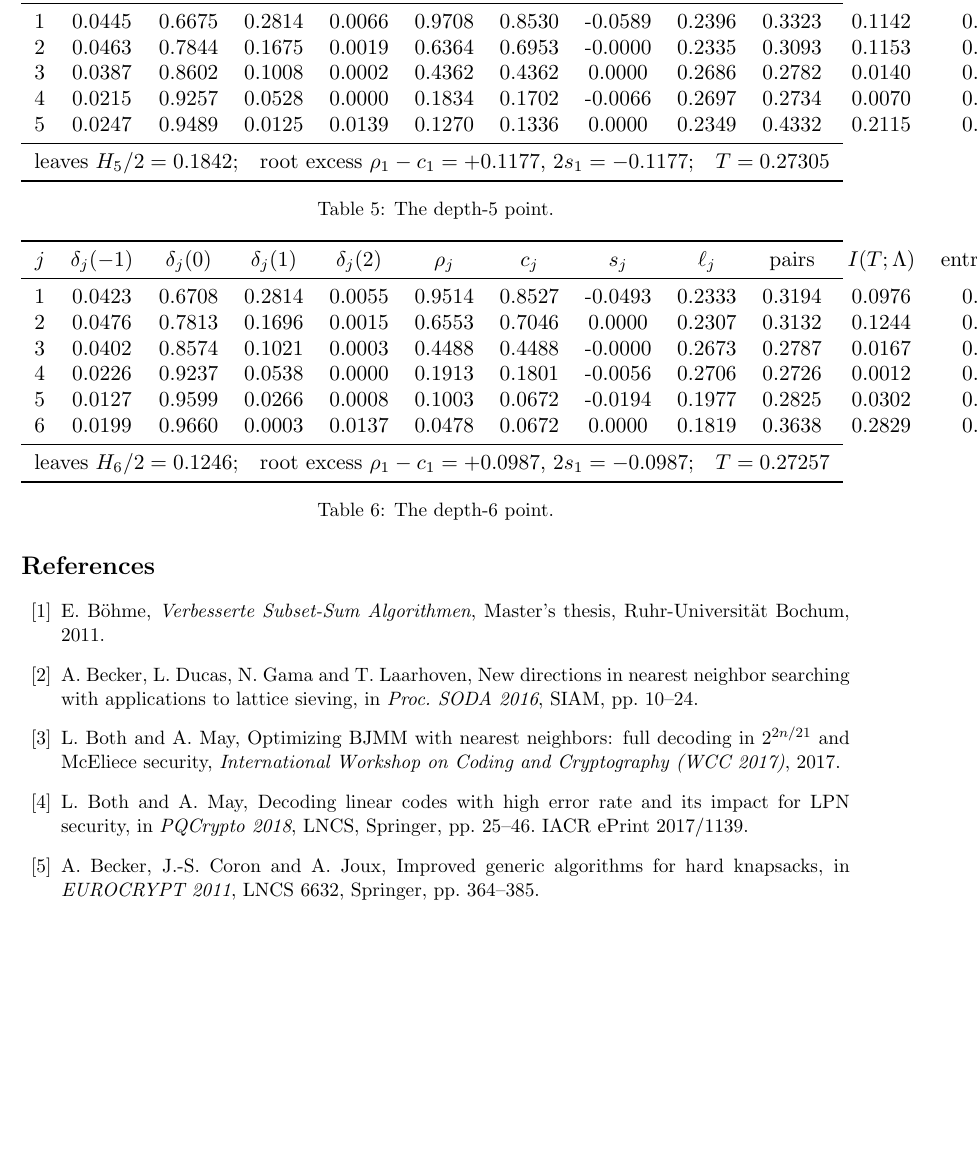
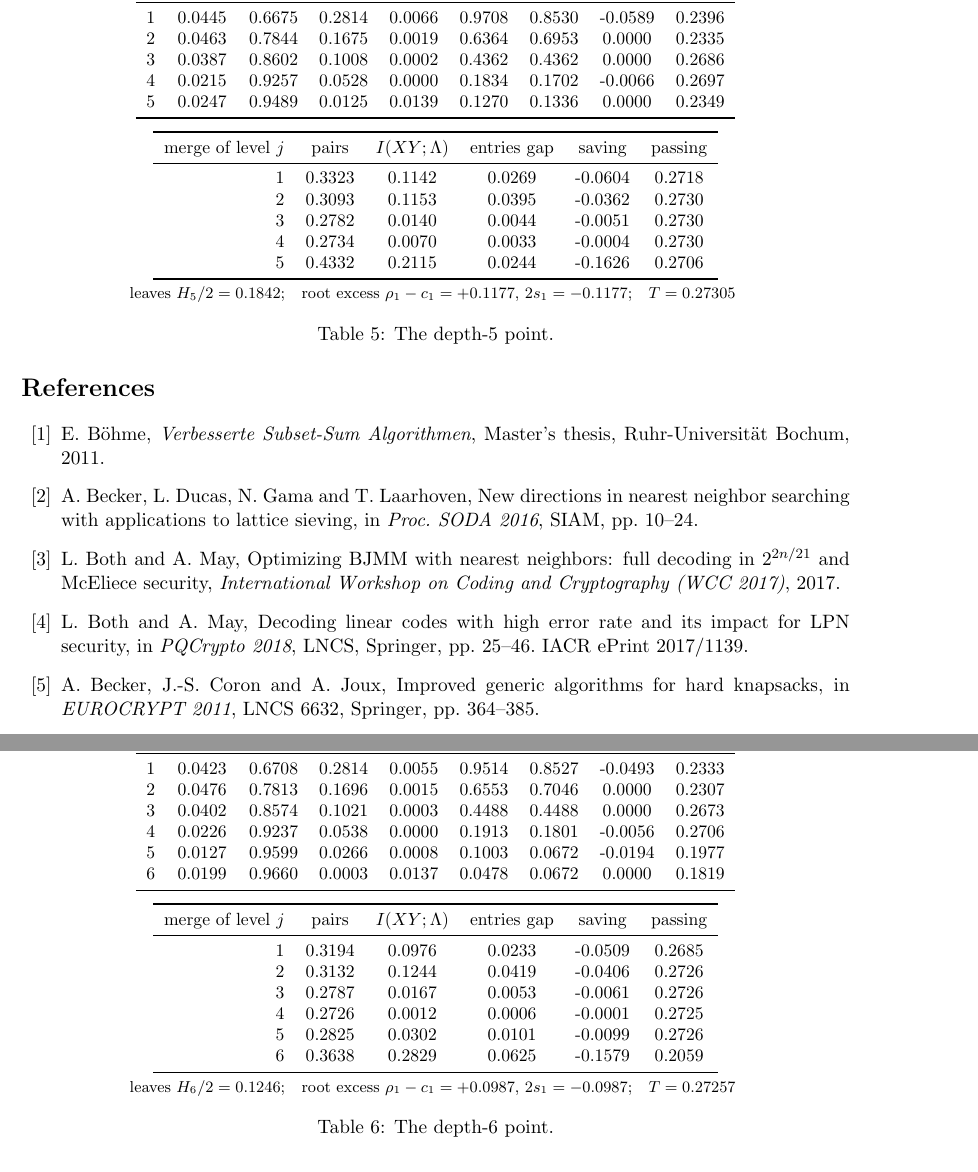
Before and after one commit to nickhg/subset-sum-with-lsh, a LaTeX paper (paper/main.tex, which reads paper/numbers.tex, paper/params_d5.tex, paper/params_d6.tex): part of page 9 of 10 before the commit and two parts of pages 9 and 10 of 10 after it, the two joined at a grey line, cut so that both start at the same text, the shorter picture padded with empty space. Compiled offline with pdfLaTeX.

Commit message:
Table 3 (and appendix parameter tables): split into level and merge tabulars at normal size; no resizebox
Co-Authored-By: Claude Opus 5.5 <noreply@anthropic.com>

```diff
--- a/paper/main.tex
+++ b/paper/main.tex
@@ -417,12 +417,12 @@ Table~\ref{tab:params4}). Points: \texttt{\Srcfive}, \texttt{\Srcsix}. All numbe
 survival-recursion accounting \texttt{floor/recursive\_floor.py} (variants S1/S2). Commit: \todo{hash}.
 \begin{table}[ht]
 \centering\small
-\resizebox{\textwidth}{!}{\input{params_d5}}
+\input{params_d5}
 \caption{The depth-5 point.}\label{tab:params5}
 \end{table}
 \begin{table}[ht]
 \centering\small
-\resizebox{\textwidth}{!}{\input{params_d6}}
+\input{params_d6}
 \caption{The depth-6 point.}\label{tab:params6}
 \end{table}
 
--- a/paper/numbers.tex
+++ b/paper/numbers.tex
@@ -57,8 +57,8 @@
 \newcommand{\TThreeFtwo}{\todo{run}}
 \newcommand{\TThreeFthree}{\todo{run}}
 \newcommand{\TThreeFfour}{0.2742}
-\newcommand{\TThreeFfive}{0.2742}
-\newcommand{\TThreeFsix}{0.2742}
+\newcommand{\TThreeFfive}{0.2732}
+\newcommand{\TThreeFsix}{0.2732}
 \newcommand{\TNineUone}{\todo{run}}
 \newcommand{\TNineUtwo}{\todo{run}}
 \newcommand{\TNineUthree}{\todo{run}}
--- a/paper/params_d5.tex
+++ b/paper/params_d5.tex
@@ -1,14 +1,29 @@
 % generated by floor/make_numbers.py from floor/runs/polish/gen_m4_5_f_11.npy
-\begin{tabular}{rcccccccccccccc}
+\begin{tabular}{rcccccccc}
 \toprule
-$j$ & $\delta_j(-1)$ & $\delta_j(0)$ & $\delta_j(1)$ & $\delta_j(2)$ & $\rho_j$ & $c_j$ & $s_j$ & $\ell_j$ & pairs & $I(T;\Lambda)$ & entries gap & saving & passing \\
+$j$ & $\delta_j(-1)$ & $\delta_j(0)$ & $\delta_j(1)$ & $\delta_j(2)$ & $\rho_j$ & $c_j$ & $s_j$ & $\ell_j$ \\
 \midrule
-1 & 0.0445 & 0.6675 & 0.2814 & 0.0066 & 0.9708 & 0.8530 & -0.0589 & 0.2396 & 0.3323 & 0.1142 & 0.0269 & -0.0604 & 0.2718 \\
-2 & 0.0463 & 0.7844 & 0.1675 & 0.0019 & 0.6364 & 0.6953 & -0.0000 & 0.2335 & 0.3093 & 0.1153 & 0.0395 & -0.0362 & 0.2730 \\
-3 & 0.0387 & 0.8602 & 0.1008 & 0.0002 & 0.4362 & 0.4362 & 0.0000 & 0.2686 & 0.2782 & 0.0140 & 0.0044 & -0.0051 & 0.2730 \\
-4 & 0.0215 & 0.9257 & 0.0528 & 0.0000 & 0.1834 & 0.1702 & -0.0066 & 0.2697 & 0.2734 & 0.0070 & 0.0033 & -0.0004 & 0.2730 \\
-5 & 0.0247 & 0.9489 & 0.0125 & 0.0139 & 0.1270 & 0.1336 & 0.0000 & 0.2349 & 0.4332 & 0.2115 & 0.0244 & -0.1626 & 0.2706 \\
-\midrule
-\multicolumn{15}{l}{leaves $H_5/2 = 0.1842$;\quad root excess $\rho_1-c_1 = +0.1177$, $2s_1 = -0.1177$;\quad $T = 0.27305$}\\
+1 & 0.0445 & 0.6675 & 0.2814 & 0.0066 & 0.9708 & 0.8530 & -0.0589 & 0.2396 \\
+2 & 0.0463 & 0.7844 & 0.1675 & 0.0019 & 0.6364 & 0.6953 & 0.0000 & 0.2335 \\
+3 & 0.0387 & 0.8602 & 0.1008 & 0.0002 & 0.4362 & 0.4362 & 0.0000 & 0.2686 \\
+4 & 0.0215 & 0.9257 & 0.0528 & 0.0000 & 0.1834 & 0.1702 & -0.0066 & 0.2697 \\
+5 & 0.0247 & 0.9489 & 0.0125 & 0.0139 & 0.1270 & 0.1336 & 0.0000 & 0.2349 \\
 \bottomrule
 \end{tabular}
+
+\medskip
+
+\begin{tabular}{rccccc}
+\toprule
+merge of level $j$ & pairs & $I(XY;\Lambda)$ & entries gap & saving & passing \\
+\midrule
+1 & 0.3323 & 0.1142 & 0.0269 & -0.0604 & 0.2718 \\
+2 & 0.3093 & 0.1153 & 0.0395 & -0.0362 & 0.2730 \\
+3 & 0.2782 & 0.0140 & 0.0044 & -0.0051 & 0.2730 \\
+4 & 0.2734 & 0.0070 & 0.0033 & -0.0004 & 0.2730 \\
+5 & 0.4332 & 0.2115 & 0.0244 & -0.1626 & 0.2706 \\
+\bottomrule
+\end{tabular}
+
+\smallskip
+{\footnotesize leaves $H_5/2 = 0.1842$;\quad root excess $\rho_1-c_1 = +0.1177$, $2s_1 = -0.1177$;\quad $T = 0.27305$}
--- a/paper/params_d6.tex
+++ b/paper/params_d6.tex
@@ -1,15 +1,31 @@
 % generated by floor/make_numbers.py from floor/runs/polish/gen_m4_6_f_11.npy
-\begin{tabular}{rcccccccccccccc}
+\begin{tabular}{rcccccccc}
 \toprule
-$j$ & $\delta_j(-1)$ & $\delta_j(0)$ & $\delta_j(1)$ & $\delta_j(2)$ & $\rho_j$ & $c_j$ & $s_j$ & $\ell_j$ & pairs & $I(T;\Lambda)$ & entries gap & saving & passing \\
+$j$ & $\delta_j(-1)$ & $\delta_j(0)$ & $\delta_j(1)$ & $\delta_j(2)$ & $\rho_j$ & $c_j$ & $s_j$ & $\ell_j$ \\
 \midrule
-1 & 0.0423 & 0.6708 & 0.2814 & 0.0055 & 0.9514 & 0.8527 & -0.0493 & 0.2333 & 0.3194 & 0.0976 & 0.0233 & -0.0509 & 0.2685 \\
-2 & 0.0476 & 0.7813 & 0.1696 & 0.0015 & 0.6553 & 0.7046 & 0.0000 & 0.2307 & 0.3132 & 0.1244 & 0.0419 & -0.0406 & 0.2726 \\
-3 & 0.0402 & 0.8574 & 0.1021 & 0.0003 & 0.4488 & 0.4488 & -0.0000 & 0.2673 & 0.2787 & 0.0167 & 0.0053 & -0.0061 & 0.2726 \\
-4 & 0.0226 & 0.9237 & 0.0538 & 0.0000 & 0.1913 & 0.1801 & -0.0056 & 0.2706 & 0.2726 & 0.0012 & 0.0006 & -0.0001 & 0.2725 \\
-5 & 0.0127 & 0.9599 & 0.0266 & 0.0008 & 0.1003 & 0.0672 & -0.0194 & 0.1977 & 0.2825 & 0.0302 & 0.0101 & -0.0099 & 0.2726 \\
-6 & 0.0199 & 0.9660 & 0.0003 & 0.0137 & 0.0478 & 0.0672 & 0.0000 & 0.1819 & 0.3638 & 0.2829 & 0.0625 & -0.1579 & 0.2059 \\
-\midrule
-\multicolumn{15}{l}{leaves $H_6/2 = 0.1246$;\quad root excess $\rho_1-c_1 = +0.0987$, $2s_1 = -0.0987$;\quad $T = 0.27257$}\\
+1 & 0.0423 & 0.6708 & 0.2814 & 0.0055 & 0.9514 & 0.8527 & -0.0493 & 0.2333 \\
+2 & 0.0476 & 0.7813 & 0.1696 & 0.0015 & 0.6553 & 0.7046 & 0.0000 & 0.2307 \\
+3 & 0.0402 & 0.8574 & 0.1021 & 0.0003 & 0.4488 & 0.4488 & 0.0000 & 0.2673 \\
+4 & 0.0226 & 0.9237 & 0.0538 & 0.0000 & 0.1913 & 0.1801 & -0.0056 & 0.2706 \\
+5 & 0.0127 & 0.9599 & 0.0266 & 0.0008 & 0.1003 & 0.0672 & -0.0194 & 0.1977 \\
+6 & 0.0199 & 0.9660 & 0.0003 & 0.0137 & 0.0478 & 0.0672 & 0.0000 & 0.1819 \\
 \bottomrule
 \end{tabular}
+
+\medskip
+
+\begin{tabular}{rccccc}
+\toprule
+merge of level $j$ & pairs & $I(XY;\Lambda)$ & entries gap & saving & passing \\
+\midrule
+1 & 0.3194 & 0.0976 & 0.0233 & -0.0509 & 0.2685 \\
+2 & 0.3132 & 0.1244 & 0.0419 & -0.0406 & 0.2726 \\
+3 & 0.2787 & 0.0167 & 0.0053 & -0.0061 & 0.2726 \\
+4 & 0.2726 & 0.0012 & 0.0006 & -0.0001 & 0.2725 \\
+5 & 0.2825 & 0.0302 & 0.0101 & -0.0099 & 0.2726 \\
+6 & 0.3638 & 0.2829 & 0.0625 & -0.1579 & 0.2059 \\
+\bottomrule
+\end{tabular}
+
+\smallskip
+{\footnotesize leaves $H_6/2 = 0.1246$;\quad root excess $\rho_1-c_1 = +0.0987$, $2s_1 = -0.0987$;\quad $T = 0.27257$}
```
Also changed, not shown: paper/params_d4.tex (+22 -8 lines), paper/main.pdf, paper/main.tex (6 more changed lines), 1 other file.
